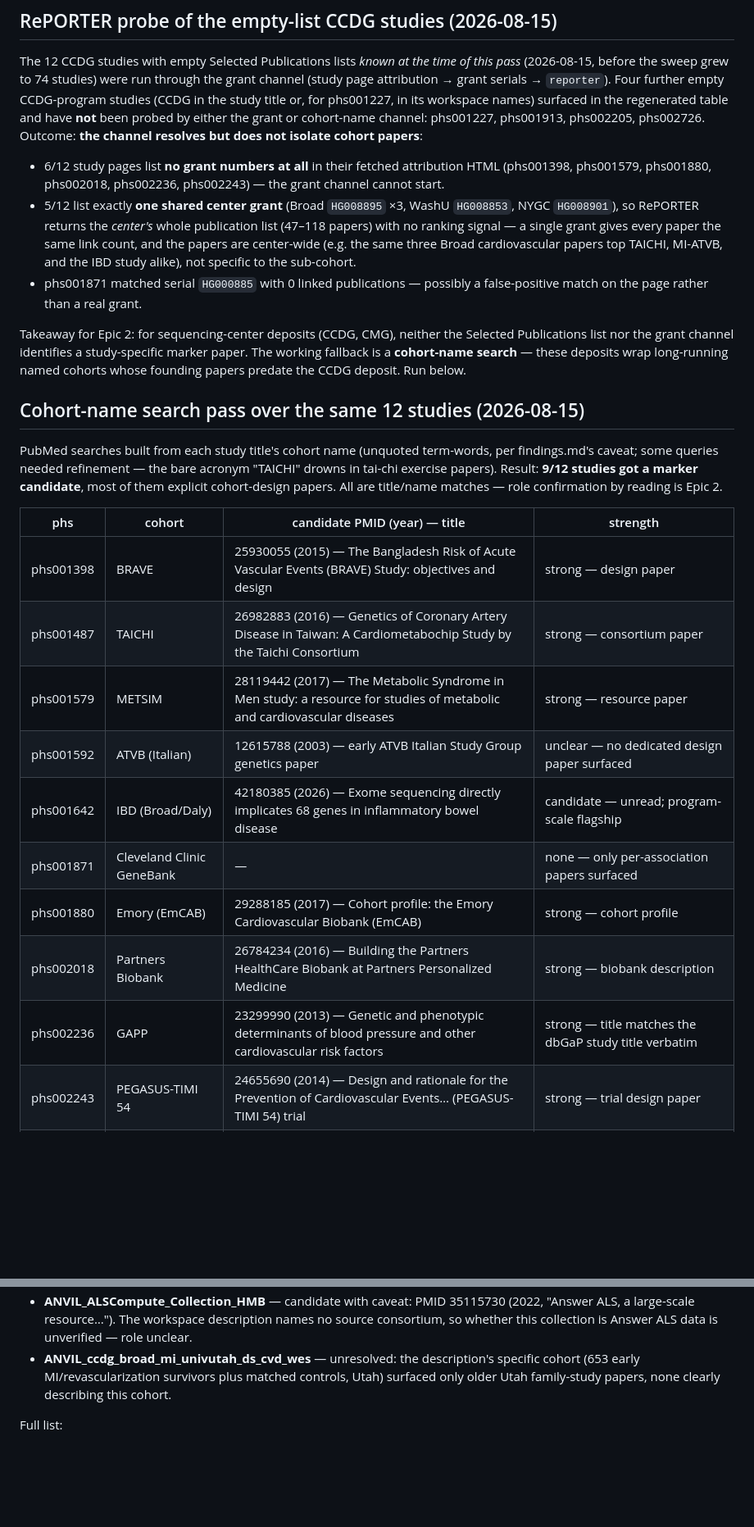
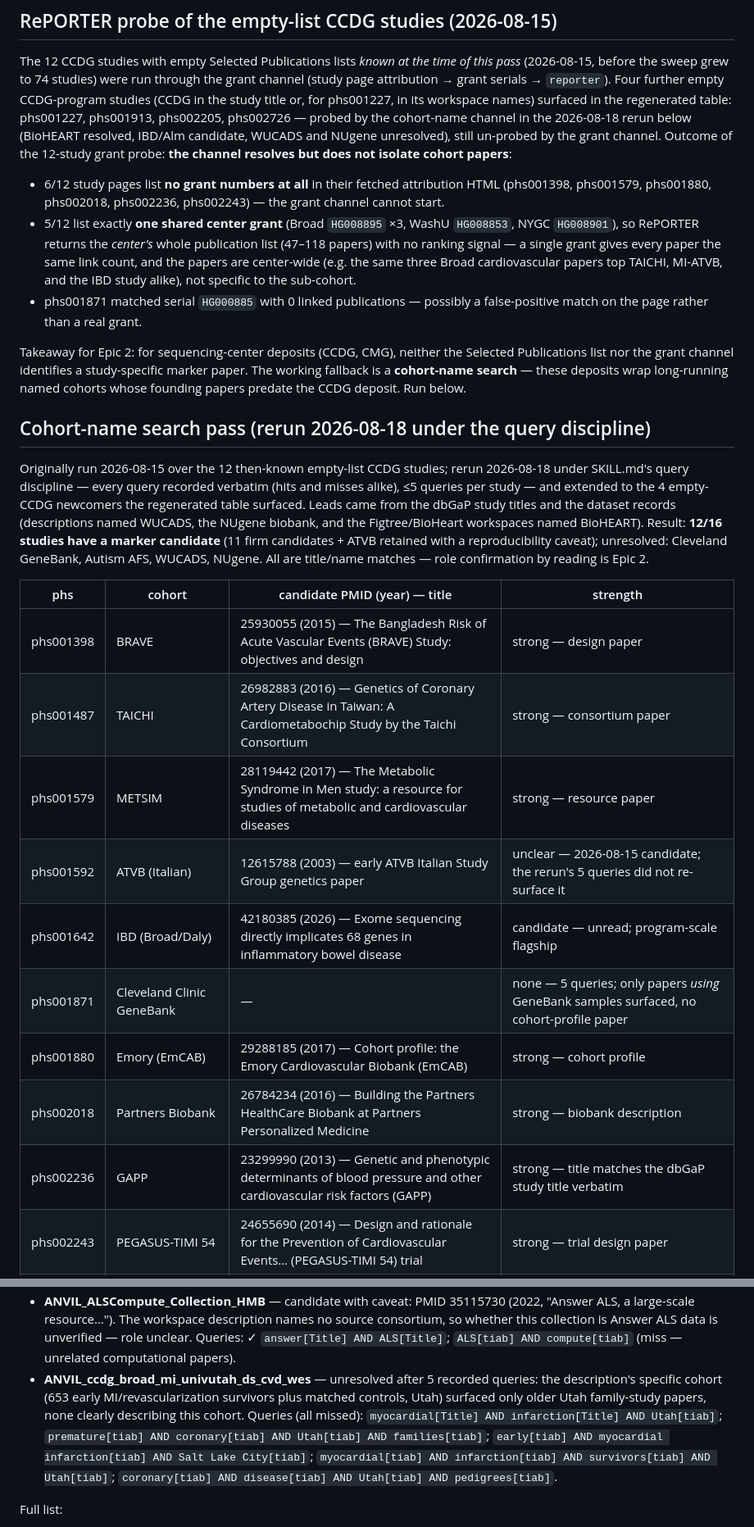
Before and after one commit to DataBiosphere/meta-disco, a Markdown page: docs/studies/anvil-phs-marker-papers.md, 2 parts joined by grey strips. Shown at 82% size. Drawn GitHub-style; blank space fills up the shorter version.

```diff
--- a/docs/studies/anvil-phs-marker-papers.md
+++ b/docs/studies/anvil-phs-marker-papers.md
@@ -95,9 +95,11 @@ time of this pass* (2026-08-15, before the sweep grew to 74 studies) were
 run through the grant channel (study page attribution → grant serials →
 `reporter`). Four further empty CCDG-program studies (CCDG in the study
 title or, for phs001227, in its workspace names) surfaced in the
-regenerated table and have **not** been probed by either the grant or
-cohort-name channel: phs001227, phs001913, phs002205, phs002726.
-Outcome: **the channel resolves but does not isolate cohort papers**:
+regenerated table: phs001227, phs001913, phs002205, phs002726 — probed by
+the cohort-name channel in the 2026-08-18 rerun below (BioHEART resolved,
+IBD/Alm candidate, WUCADS and NUgene unresolved), still un-probed by the
+grant channel. Outcome of the 12-study grant probe: **the channel
+resolves but does not isolate cohort papers**:
 
 - 6/12 study pages list **no grant numbers at all** in their fetched
   attribution HTML (phs001398, phs001579, phs001880, phs002018, phs002236,
@@ -117,25 +119,29 @@ study-specific marker paper. The working fallback is a **cohort-name
 search** — these deposits wrap long-running named cohorts whose founding
 papers predate the CCDG deposit. Run below.
 
-## Cohort-name search pass over the same 12 studies (2026-08-15)
+## Cohort-name search pass (rerun 2026-08-18 under the query discipline)
 
-PubMed searches built from each study title's cohort name (unquoted
-term-words, per findings.md's caveat; some queries needed refinement — the
-bare acronym "TAICHI" drowns in tai-chi exercise papers). Result: **9/12
-studies got a marker candidate**, most of them explicit cohort-design
-papers. All are title/name matches — role confirmation by reading is
-Epic 2.
+Originally run 2026-08-15 over the 12 then-known empty-list CCDG studies;
+rerun 2026-08-18 under SKILL.md's query discipline — every query recorded
+verbatim (hits and misses alike), ≤5 queries per study — and extended to
+the 4 empty-CCDG newcomers the regenerated table surfaced. Leads came
+from the dbGaP study titles and the dataset records (descriptions named
+WUCADS, the NUgene biobank, and the Figtree/BioHeart workspaces named
+BioHEART). Result: **12/16 studies have a marker candidate** (11 firm
+candidates + ATVB retained with a reproducibility caveat); unresolved:
+Cleveland GeneBank, Autism AFS, WUCADS, NUgene. All are title/name
+matches — role confirmation by reading is Epic 2.
 
 | phs | cohort | candidate PMID (year) — title | strength |
 | --- | --- | --- | --- |
 | phs001398 | BRAVE | 25930055 (2015) — The Bangladesh Risk of Acute Vascular Events (BRAVE) Study: objectives and design | strong — design paper |
 | phs001487 | TAICHI | 26982883 (2016) — Genetics of Coronary Artery Disease in Taiwan: A Cardiometabochip Study by the Taichi Consortium | strong — consortium paper |
 | phs001579 | METSIM | 28119442 (2017) — The Metabolic Syndrome in Men study: a resource for studies of metabolic and cardiovascular diseases | strong — resource paper |
-| phs001592 | ATVB (Italian) | 12615788 (2003) — early ATVB Italian Study Group genetics paper | unclear — no dedicated design paper surfaced |
+| phs001592 | ATVB (Italian) | 12615788 (2003) — early ATVB Italian Study Group genetics paper | unclear — 2026-08-15 candidate; the rerun's 5 queries did not re-surface it |
 | phs001642 | IBD (Broad/Daly) | 42180385 (2026) — Exome sequencing directly implicates 68 genes in inflammatory bowel disease | candidate — unread; program-scale flagship |
-| phs001871 | Cleveland Clinic GeneBank | — | none — only per-association papers surfaced |
+| phs001871 | Cleveland Clinic GeneBank | — | none — 5 queries; only papers *using* GeneBank samples surfaced, no cohort-profile paper |
 | phs001880 | Emory (EmCAB) | 29288185 (2017) — Cohort profile: the Emory Cardiovascular Biobank (EmCAB) | strong — cohort profile |
 | phs002018 | Partners Biobank | 26784234 (2016) — Building the Partners HealthCare Biobank at Partners Personalized Medicine | strong — biobank description |
-| phs002236 | GAPP | 23299990 (2013) — Genetic and phenotypic determinants of blood pressure and other cardiovascular risk factors | strong — title matches the dbGaP study title verbatim |
+| phs002236 | GAPP | 23299990 (2013) — Genetic and phenotypic determinants of blood pressure and other cardiovascular risk factors (GAPP) | strong — title matches the dbGaP study title verbatim |
 | phs002243 | PEGASUS-TIMI 54 | 24655690 (2014) — Design and rationale for the Prevention of Cardiovascular Events… (PEGASUS-TIMI 54) trial | strong — trial design paper |
 | phs003499 | Multiethnic Cohort | 10695593 (2000) — A multiethnic cohort in Hawaii and Los Angeles: baseline characteristics | strong — same MEC marker as phs000220 (PAGE MEC) |
@@ -158,11 +193,19 @@ no-phs workspaces were searched by cohort name (2026-08-17):
 - **ANVIL_ALSCompute_Collection_HMB** — candidate with caveat: PMID
   35115730 (2022, "Answer ALS, a large-scale resource…"). The workspace
   description names no source consortium, so whether this collection is
-  Answer ALS data is unverified — role unclear.
-- **ANVIL_ccdg_broad_mi_univutah_ds_cvd_wes** — unresolved: the
-  description's specific cohort (653 early MI/revascularization survivors
-  plus matched controls, Utah) surfaced only older Utah family-study
-  papers, none clearly describing this cohort.
+  Answer ALS data is unverified — role unclear. Queries:
+  ✓ `answer[Title] AND ALS[Title]`; `ALS[tiab] AND compute[tiab]` (miss —
+  unrelated computational papers).
+- **ANVIL_ccdg_broad_mi_univutah_ds_cvd_wes** — unresolved after 5
+  recorded queries: the description's specific cohort (653 early
+  MI/revascularization survivors plus matched controls, Utah) surfaced
+  only older Utah family-study papers, none clearly describing this
+  cohort. Queries (all missed): `myocardial[Title] AND infarction[Title]
+  AND Utah[tiab]`; `premature[tiab] AND coronary[tiab] AND Utah[tiab] AND
+  families[tiab]`; `early[tiab] AND myocardial infarction[tiab] AND Salt
+  Lake City[tiab]`; `myocardial[tiab] AND infarction[tiab] AND
+  survivors[tiab] AND Utah[tiab]`; `coronary[tiab] AND disease[tiab] AND
+  Utah[tiab] AND pedigrees[tiab]`.
 
 Full list:
 
```
Also changed, not shown: other parts of docs/studies/anvil-phs-marker-papers.md (+33 -4 lines), 1 other file.
